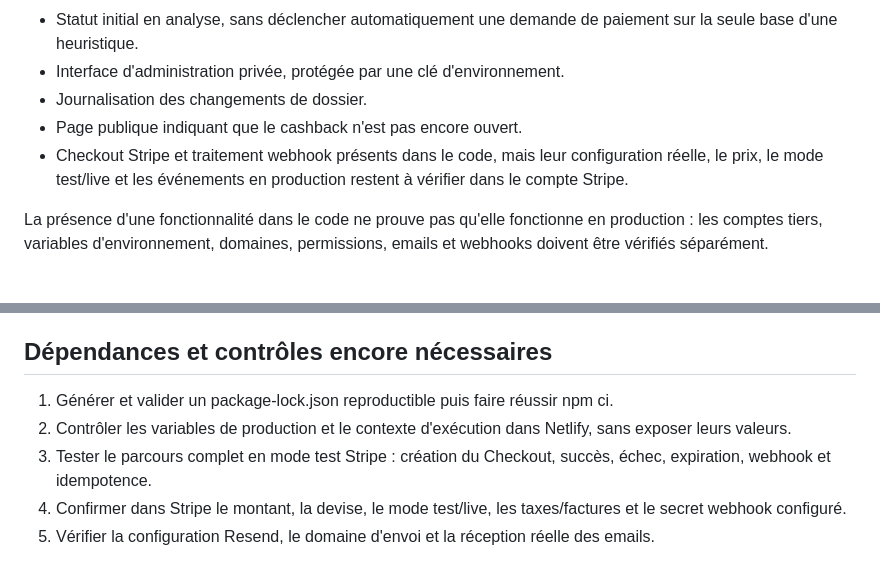
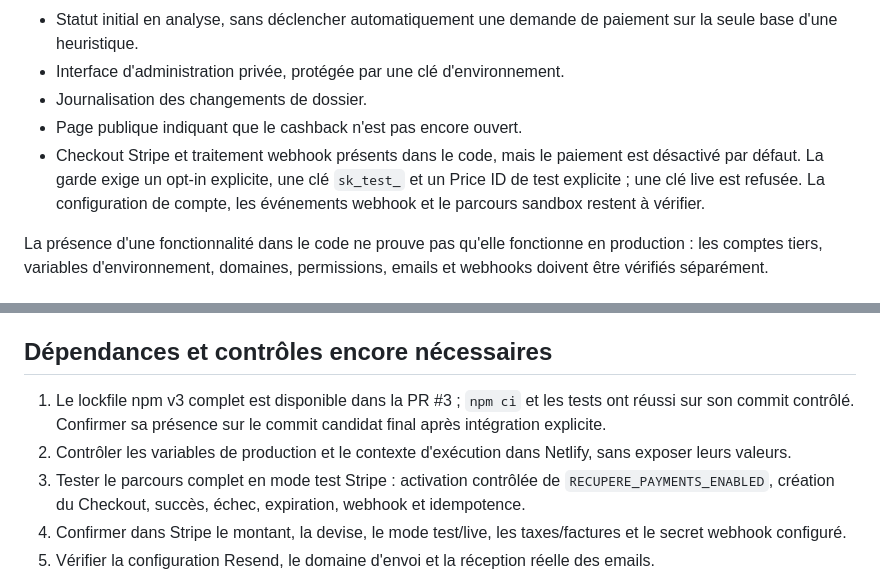
Before and after one commit to sebbaghdavid-crypto/RECUPERE, a Markdown page: PRODUCT_V1.md, 2 parts joined by grey strips. GitHub-like rendering.

Commit message:
Document current payment safety gate and lockfile status

```diff
--- a/PRODUCT_V1.md
+++ b/PRODUCT_V1.md
@@ -16,7 +16,7 @@ Ce document décrit l'état du dépôt, pas une certification de production. Les
 - Interface d'administration privée, protégée par une clé d'environnement.
 - Journalisation des changements de dossier.
 - Page publique indiquant que le cashback n'est pas encore ouvert.
-- Checkout Stripe et traitement webhook présents dans le code, mais leur configuration réelle, le prix, le mode test/live et les événements en production restent à vérifier dans le compte Stripe.
+- Checkout Stripe et traitement webhook présents dans le code, mais le paiement est désactivé par défaut. La garde exige un opt-in explicite, une clé `sk_test_` et un Price ID de test explicite ; une clé live est refusée. La configuration de compte, les événements webhook et le parcours sandbox restent à vérifier.
 
 La présence d'une fonctionnalité dans le code ne prouve pas qu'elle fonctionne en production : les comptes tiers, variables d'environnement, domaines, permissions, emails et webhooks doivent être vérifiés séparément.
 
@@ -32,9 +32,9 @@ La présence d'une fonctionnalité dans le code ne prouve pas qu'elle fonctionne
 
 ## Dépendances et contrôles encore nécessaires
 
-1. Générer et valider un package-lock.json reproductible puis faire réussir npm ci.
+1. Le lockfile npm v3 complet est disponible dans la PR #3 ; `npm ci` et les tests ont réussi sur son commit contrôlé. Confirmer sa présence sur le commit candidat final après intégration explicite.
 2. Contrôler les variables de production et le contexte d'exécution dans Netlify, sans exposer leurs valeurs.
-3. Tester le parcours complet en mode test Stripe : création du Checkout, succès, échec, expiration, webhook et idempotence.
+3. Tester le parcours complet en mode test Stripe : activation contrôlée de `RECUPERE_PAYMENTS_ENABLED`, création du Checkout, succès, échec, expiration, webhook et idempotence.
 4. Confirmer dans Stripe le montant, la devise, le mode test/live, les taxes/factures et le secret webhook configuré.
 5. Vérifier la configuration Resend, le domaine d'envoi et la réception réelle des emails.
 6. Vérifier le contrat/API Capitis avec un environnement autorisé; garder AWIN désactivé tant que l'authentification et le format ne sont pas validés.
```
